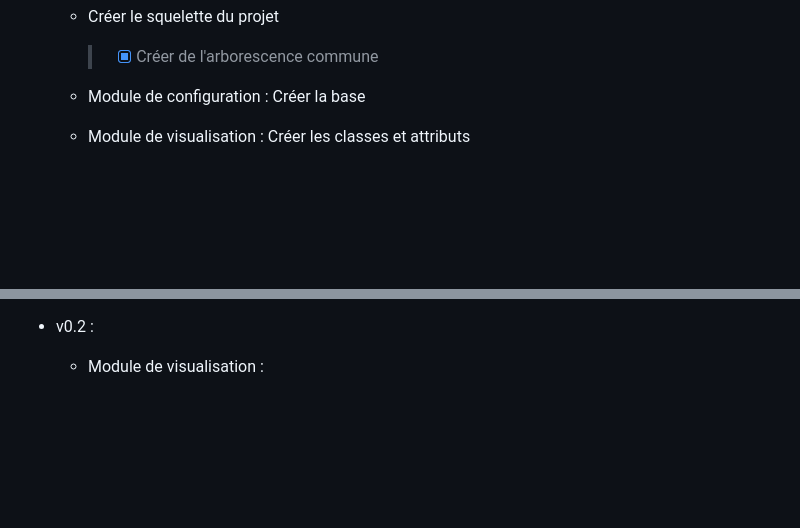
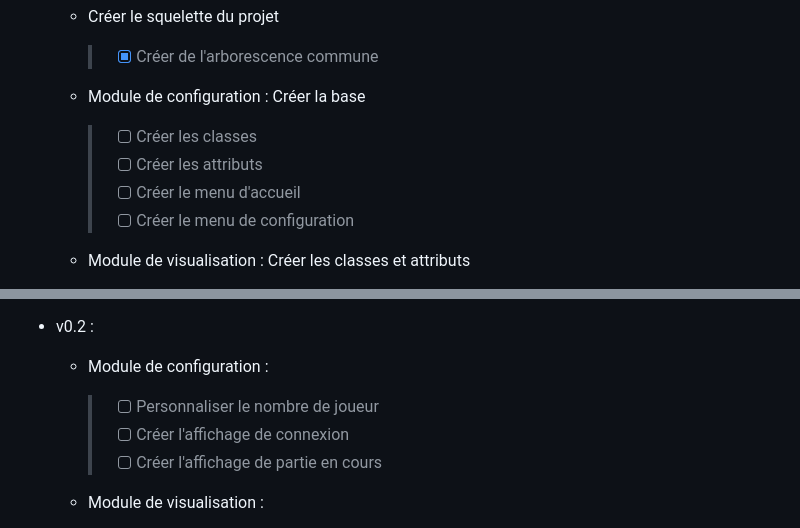
Before and after one commit to bts-lasalle-avignon-projets/jolly-jumpi-2025, a Markdown page: README.md, 2 parts joined by grey strips. GitHub-like rendering; blank space fills up the shorter version.

Commit message:
ajout todo module configuration

```diff
--- a/README.md
+++ b/README.md
@@ -99,7 +99,10 @@ Jolly Jumpi est développé en **C++**, **QT**, **sql**.
 
   - Module de configuration : Créer la base
 
-
+    > - [ ] Créer les classes
+    > - [ ] Créer les attributs
+    > - [ ] Créer le menu d'accueil
+    > - [ ] Créer le menu de configuration
 
   - Module de visualisation : Créer les classes et attributs
 
@@ -129,6 +132,12 @@ Jolly Jumpi est développé en **C++**, **QT**, **sql**.
     > - [ ] Envoyer une trame
 
 - v0.2 :
+
+  - Module de configuration :
+
+    > - [ ] Personnaliser le nombre de joueur
+    > - [ ] Créer l'affichage de connexion
+    > - [ ] Créer l'affichage de partie en cours
 
   - Module de visualisation :
 
```
